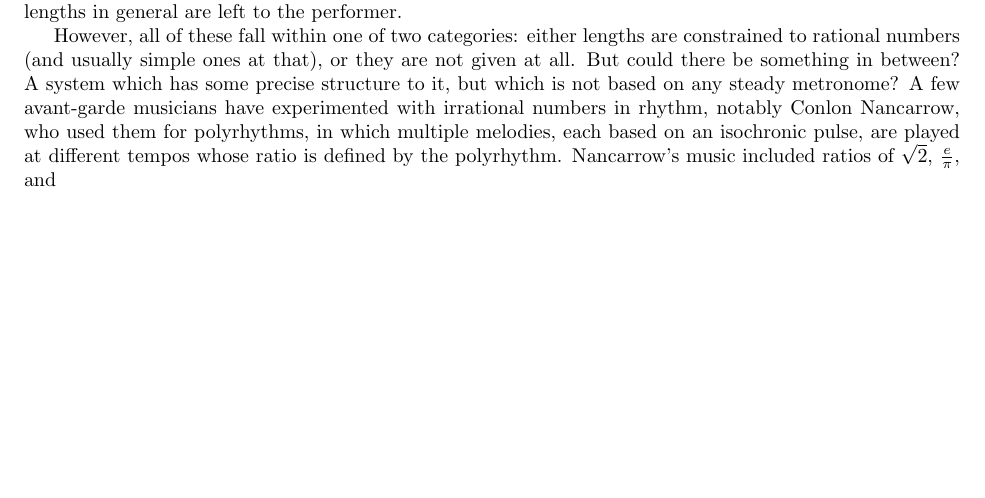
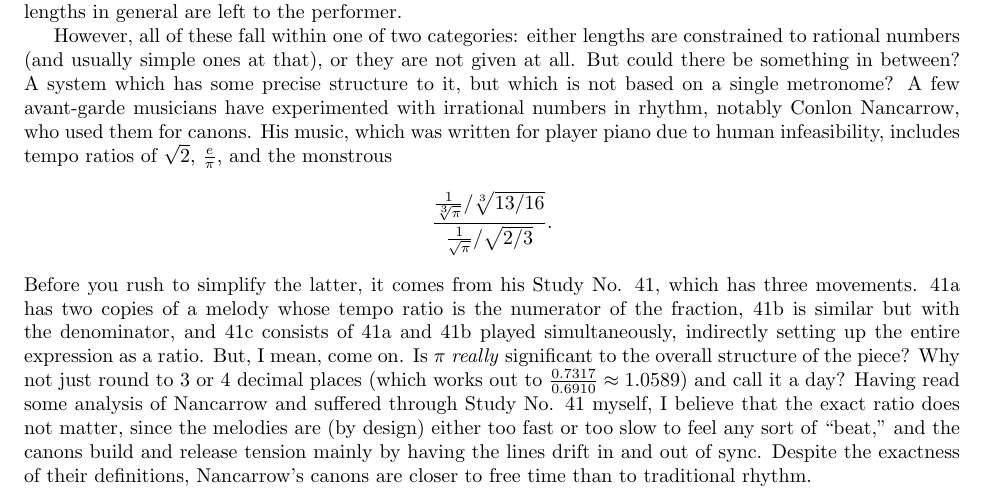
Before and after one commit to Mathtician/ideas, a LaTeX document (rhythm/rhythm.tex): part of page 1 of 2, cut so that both start at the same text, the shorter picture padded with empty space. Compiled offline with pdfLaTeX.

Commit message:
Added to Nancarrow in rhythm

```diff
--- a/rhythm/rhythm.tex
+++ b/rhythm/rhythm.tex
@@ -82,12 +82,31 @@ either lengths are constrained to rational numbers (and usually simple ones at t
 or they are not given at all.
 But could there be something in between?
 A system which has some precise structure to it,
-but which is not based on any steady metronome?
+but which is not based on a single metronome?
 A few avant-garde musicians have experimented with irrational numbers in rhythm,
-notably Conlon Nancarrow, who used them for polyrhythms,
-in which multiple melodies, each based on an isochronic pulse,
-are played at different tempos whose ratio is defined by the polyrhythm.
-Nancarrow's music included ratios of $\sqrt{2}$, $\frac{e}{\pi}$, and
+notably Conlon Nancarrow, who used them for canons.
+His music, which was written for player piano due to human infeasibility,
+includes tempo ratios of $\sqrt{2}$, $\frac{e}{\pi}$, and the monstrous
+\[\frac{\frac{1}{\sqrt[3]{\pi}}/\sqrt[3]{13/16}}{\frac{1}{\sqrt{\pi}}/\sqrt{2/3}}.\]
+Before you rush to simplify the latter,
+it comes from his Study No. 41,
+which has three movements.
+41a has two copies of a melody whose tempo ratio is the numerator of the fraction,
+41b is similar but with the denominator,
+and 41c consists of 41a and 41b played simultaneously,
+indirectly setting up the entire expression as a ratio.
+But, I mean, come on.
+Is $\pi$ \textit{really} significant to the overall structure of the piece?
+Why not just round to 3 or 4 decimal places
+(which works out to $\frac{0.7317}{0.6910} \approx 1.0589$)
+and call it a day?
+Having read some analysis of Nancarrow
+and suffered through Study No. 41 myself,
+I believe that the exact ratio does not matter,
+since the melodies are (by design) either too fast or too slow to feel any sort of ``beat,''
+and the canons build and release tension mainly by having the lines drift in and out of sync.
+Despite the exactness of their definitions,
+Nancarrow's canons are closer to free time than to traditional rhythm.
 
 \begin{center}
   \begin{tabular}{|c|c|c|c|c|c|c|c|}
```
Also changed, not shown: rhythm/rhythm.pdf.
